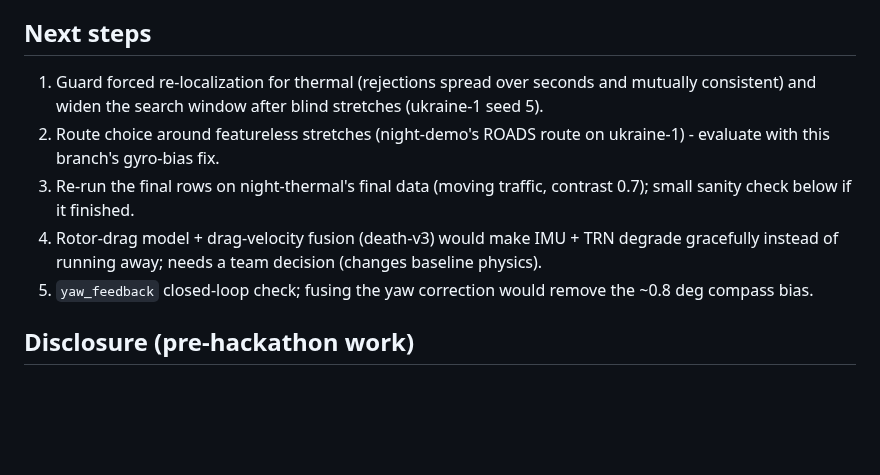
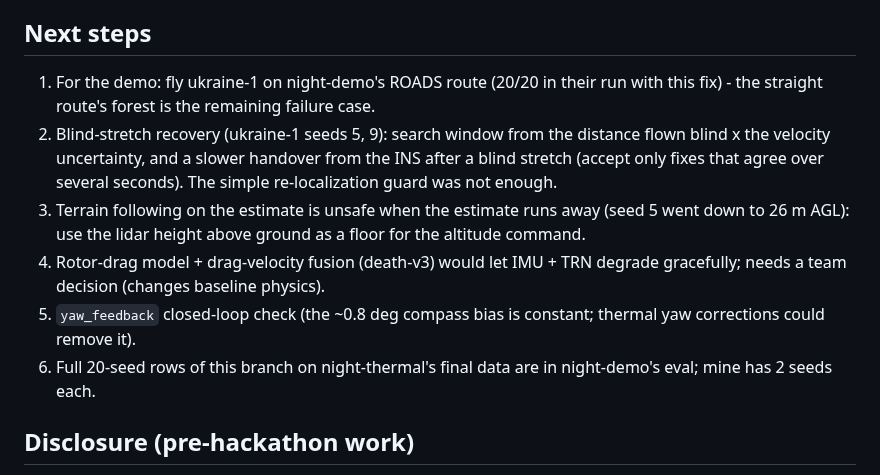
Before and after one commit to MaxBingham/gnss-spoof-guard, a Markdown page: REPORT_night-nav.md, the part around the change. Rendered like a GitHub page; blank space fills up the shorter version.

Commit message:
Report: next steps updated
Co-Authored-By: Claude Opus 5.5 <noreply@anthropic.com>

```diff
--- a/REPORT_night-nav.md
+++ b/REPORT_night-nav.md
@@ -85,15 +85,17 @@ IMU + TRN 10/20, 0/20, 0/20. Open-loop bench: grad 66-79 % fix rate, median 0.5-
 
 ## Next steps
 
-1. Guard forced re-localization for thermal (rejections spread over seconds and mutually consistent) and widen
-   the search window after blind stretches (ukraine-1 seed 5).
-2. Route choice around featureless stretches (night-demo's ROADS route on ukraine-1) - evaluate with this branch's
-   gyro-bias fix.
-3. Re-run the final rows on night-thermal's final data (moving traffic, contrast 0.7); small sanity check below
-   if it finished.
-4. Rotor-drag model + drag-velocity fusion (death-v3) would make IMU + TRN degrade gracefully instead of running
-   away; needs a team decision (changes baseline physics).
-5. `yaw_feedback` closed-loop check; fusing the yaw correction would remove the ~0.8 deg compass bias.
+1. For the demo: fly ukraine-1 on night-demo's ROADS route (20/20 in their run with this fix) - the straight
+   route's forest is the remaining failure case.
+2. Blind-stretch recovery (ukraine-1 seeds 5, 9): search window from the distance flown blind x the velocity
+   uncertainty, and a slower handover from the INS after a blind stretch (accept only fixes that agree over several
+   seconds). The simple re-localization guard was not enough.
+3. Terrain following on the estimate is unsafe when the estimate runs away (seed 5 went down to 26 m AGL): use the
+   lidar height above ground as a floor for the altitude command.
+4. Rotor-drag model + drag-velocity fusion (death-v3) would let IMU + TRN degrade gracefully; needs a team
+   decision (changes baseline physics).
+5. `yaw_feedback` closed-loop check (the ~0.8 deg compass bias is constant; thermal yaw corrections could remove it).
+6. Full 20-seed rows of this branch on night-thermal's final data are in night-demo's eval; mine has 2 seeds each.
 
 ## Disclosure (pre-hackathon work)
 
```
